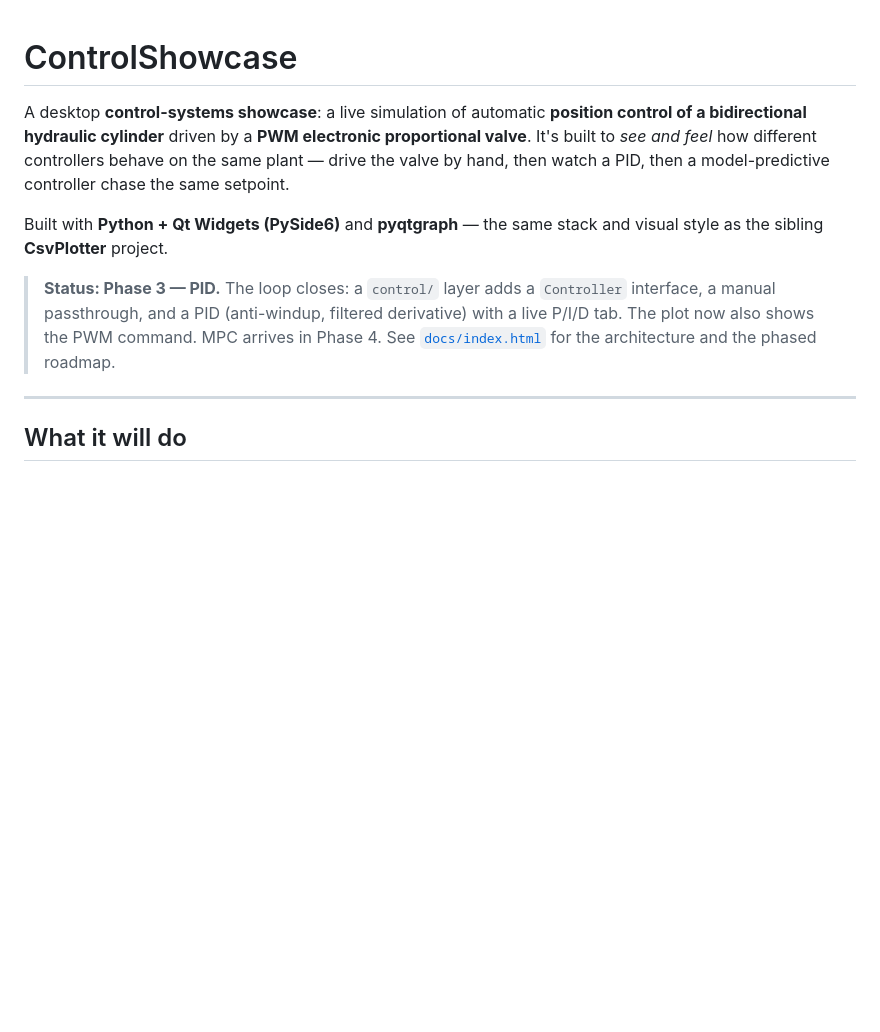
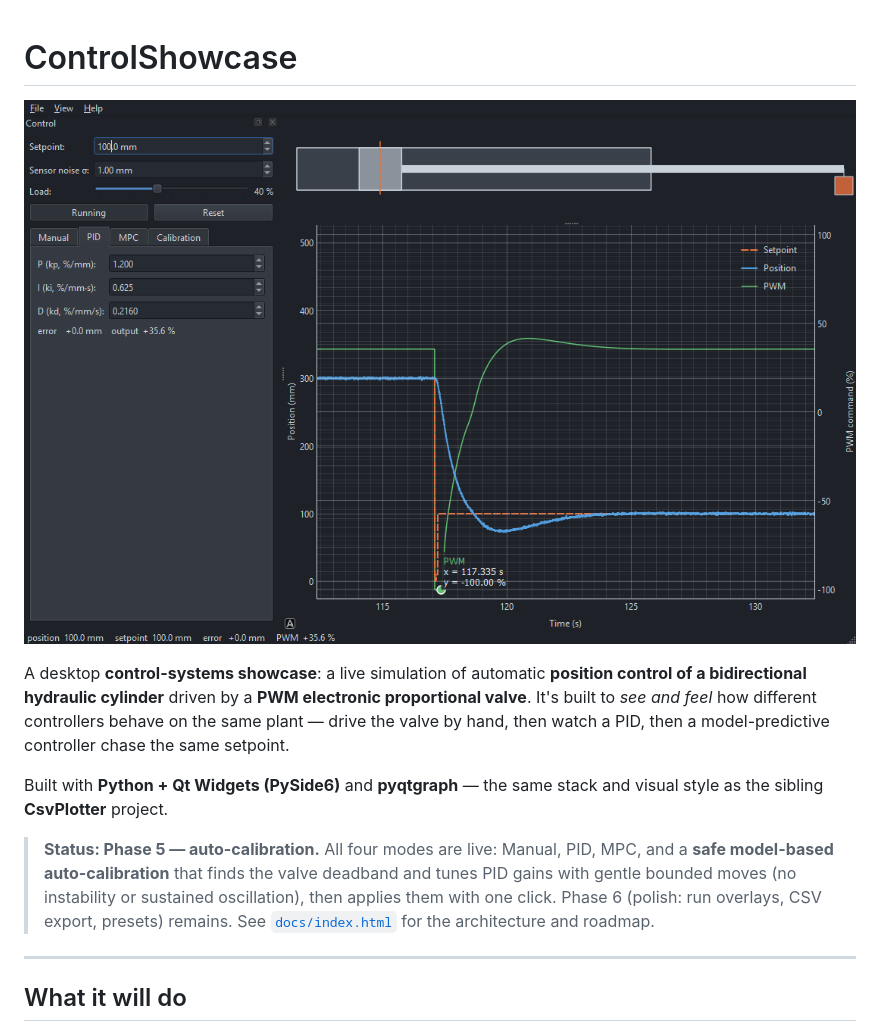
Before and after one commit to luisfmaroso/ControlShowcase, a Markdown page: README.md, the part around the change. Rendered like a GitHub page; pictures changed too: docs/images/controlshowcase_example.png (added); blank space fills up the shorter version.

```diff
--- a/README.md
+++ b/README.md
@@ -1,4 +1,6 @@
 # ControlShowcase
+
+![ControlShowcase — PID tracking a setpoint step under load on a dark theme](docs/images/controlshowcase_example.png)
 
 A desktop **control-systems showcase**: a live simulation of automatic **position
 control of a bidirectional hydraulic cylinder** driven by a **PWM electronic
@@ -9,11 +11,11 @@ model-predictive controller chase the same setpoint.
 Built with **Python + Qt Widgets (PySide6)** and **pyqtgraph** — the same stack and
 visual style as the sibling **CsvPlotter** project.
 
-> **Status: Phase 3 — PID.** The loop closes: a `control/` layer adds a `Controller`
-> interface, a manual passthrough, and a PID (anti-windup, filtered derivative) with
-> a live P/I/D tab. The plot now also shows the PWM command. MPC arrives in Phase 4.
-> See [`docs/index.html`](docs/index.html) for the architecture and the phased
-> roadmap.
+> **Status: Phase 5 — auto-calibration.** All four modes are live: Manual, PID, MPC,
+> and a **safe model-based auto-calibration** that finds the valve deadband and tunes
+> PID gains with gentle bounded moves (no instability or sustained oscillation), then
+> applies them with one click. Phase 6 (polish: run overlays, CSV export, presets)
+> remains. See [`docs/index.html`](docs/index.html) for the architecture and roadmap.
 
 ---
 
```
Also changed, not shown: 10 other files.
